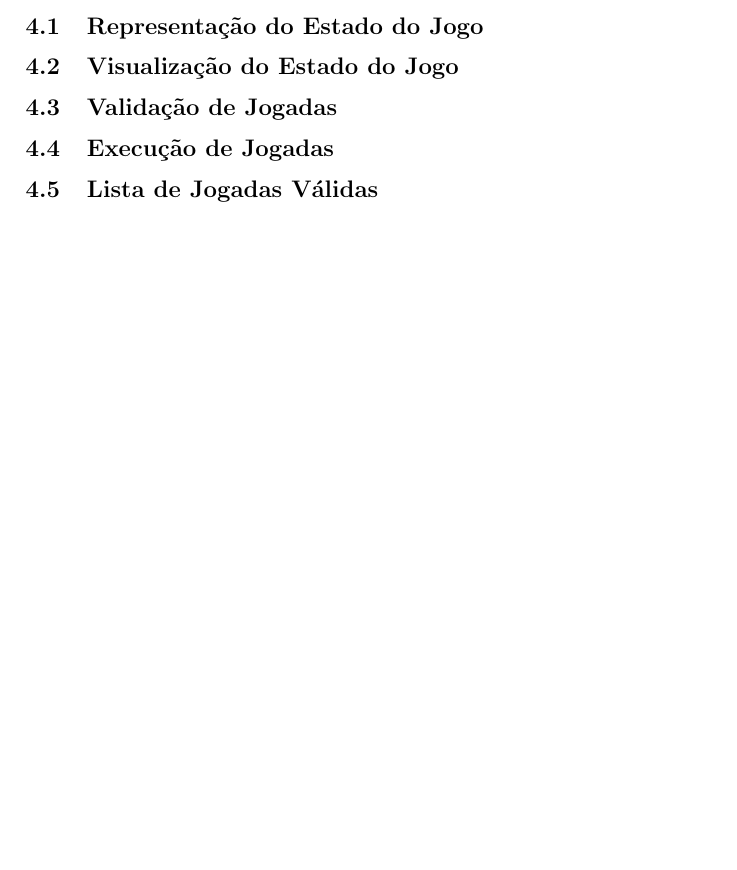
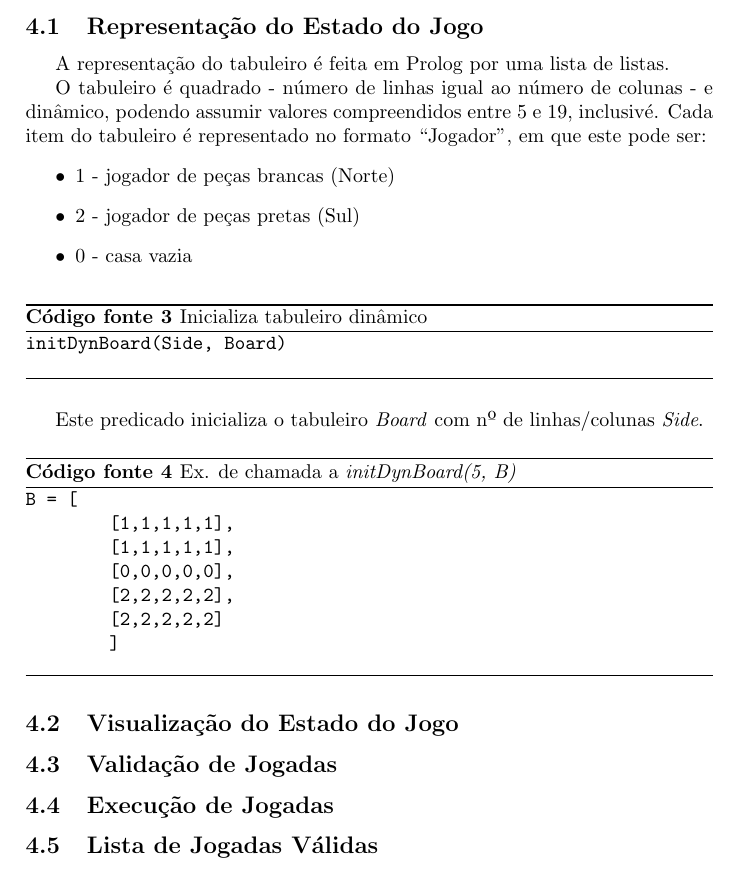
Before and after one commit to jfhenriques/breakthrough-plog, a LaTeX document (trabalho1-relatorio/template.tex): part of page 7 of 10, cut so that both start at the same text, the shorter picture padded with empty space. Compiled offline with pdfLaTeX.

Commit message:
secção 4.1 do relatório

```diff
--- a/trabalho1-relatorio/template.tex
+++ b/trabalho1-relatorio/template.tex
@@ -234,7 +234,37 @@ assim uma vasta utilização do motor do jogo, bem como a sua difusão para meio
 \subsection{Representação do Estado do Jogo}
 % \textit{estado(?Tabuleiro).}
 
+A representação do tabuleiro é feita em Prolog por uma lista de listas.
 
+O tabuleiro é quadrado - número de linhas igual ao número de colunas - e dinâmico, podendo assumir valores compreendidos entre 5 e 19, inclusivé.
+Cada item do tabuleiro é representado no formato ``Jogador", em que este pode ser:
+\begin{itemize}
+\item 1 - jogador de peças brancas (Norte)
+\item 2 - jogador de peças pretas (Sul)
+\item 0 - casa vazia
+\end{itemize}
+
+\begin{code}[H]
+	\begin{verbatimtab}
+initDynBoard(Side, Board)
+\end{verbatimtab}
+\caption{Inicializa tabuleiro dinâmico}
+\end{code}
+
+Este predicado inicializa o tabuleiro \textit{Board} com nº de linhas/colunas \textit{Side}.
+
+\begin{code}[H]
+	\begin{verbatimtab}
+B = [
+	[1,1,1,1,1],
+	[1,1,1,1,1],
+	[0,0,0,0,0],
+	[2,2,2,2,2],
+	[2,2,2,2,2]
+	]
+\end{verbatimtab}
+\caption{Ex. de chamada a \textit{initDynBoard(5, B)}}
+\end{code}
 
 %************************************************************************************************
 
```
